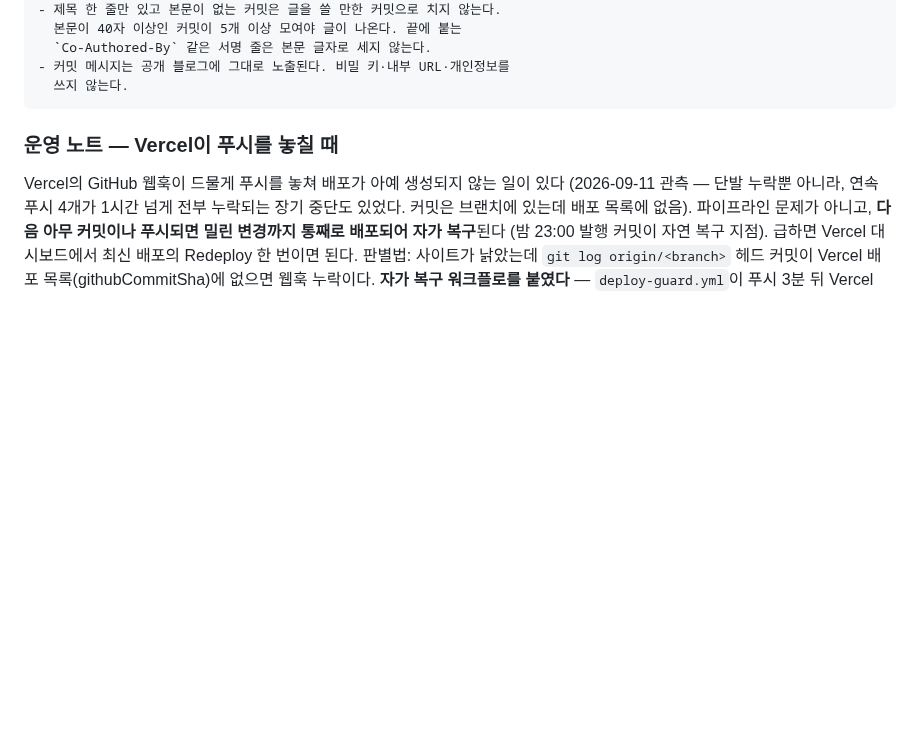
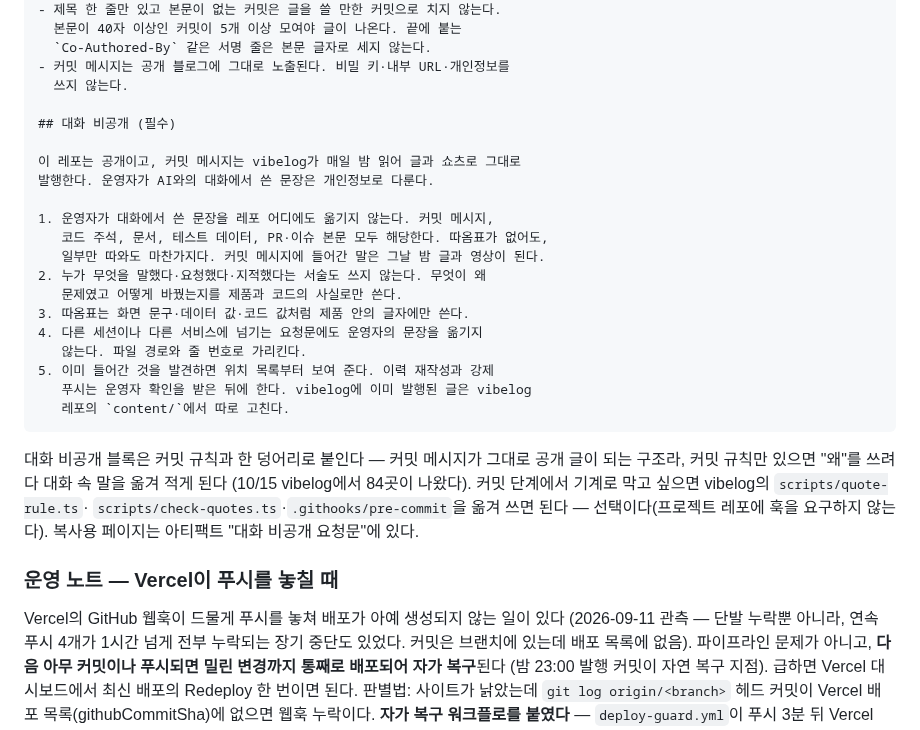
Before and after one commit to jessi-Kang/vibelog, a Markdown page: docs/02-pipeline-and-setup.md, the part around the change. Rendered like a GitHub page; blank space fills up the shorter version.

Commit message:
docs: 새 프로젝트 커밋 규칙 블록에 대화 비공개 규칙을 함께 넣는다
왜: 프로젝트 레포의 커밋 메시지는 매일 밤 그대로 공개 글과 쇼츠가 된다. 커밋 규칙만 있으면 왜를 쓰려다 대화 속 말을 옮겨 적게 되고, 이 레포에서 실제로 84곳이 쌓였다. 새 프로젝트에 붙이는 블록 끝에 대화 비공개 규칙을 더하고, 새 프로젝트 체크리스트에도 함께 붙이라고 적었다. 기계 검사는 프로젝트 레포에 훅을 요구하지 않는 원칙에 따라 선택으로 남겼다.

Co-Authored-By: Claude Opus 5.5 <noreply@anthropic.com>
Claude-Session: https://claude.ai/code/session_01WuW6xZfcXoUaVcGfDkFzy2

````diff
--- a/docs/02-pipeline-and-setup.md
+++ b/docs/02-pipeline-and-setup.md
@@ -170,7 +170,30 @@ About Website는 주소 지정용일 뿐 상태와 무관 (주소만 채워도 l
   `Co-Authored-By` 같은 서명 줄은 본문 글자로 세지 않는다.
 - 커밋 메시지는 공개 블로그에 그대로 노출된다. 비밀 키·내부 URL·개인정보를
   쓰지 않는다.
+
+## 대화 비공개 (필수)
+
+이 레포는 공개이고, 커밋 메시지는 vibelog가 매일 밤 읽어 글과 쇼츠로 그대로
+발행한다. 운영자가 AI와의 대화에서 쓴 문장은 개인정보로 다룬다.
+
+1. 운영자가 대화에서 쓴 문장을 레포 어디에도 옮기지 않는다. 커밋 메시지,
+   코드 주석, 문서, 테스트 데이터, PR·이슈 본문 모두 해당한다. 따옴표가 없어도,
+   일부만 따와도 마찬가지다. 커밋 메시지에 들어간 말은 그날 밤 글과 영상이 된다.
+2. 누가 무엇을 말했다·요청했다·지적했다는 서술도 쓰지 않는다. 무엇이 왜
+   문제였고 어떻게 바꿨는지를 제품과 코드의 사실로만 쓴다.
+3. 따옴표는 화면 문구·데이터 값·코드 값처럼 제품 안의 글자에만 쓴다.
+4. 다른 세션이나 다른 서비스에 넘기는 요청문에도 운영자의 문장을 옮기지
+   않는다. 파일 경로와 줄 번호로 가리킨다.
+5. 이미 들어간 것을 발견하면 위치 목록부터 보여 준다. 이력 재작성과 강제
+   푸시는 운영자 확인을 받은 뒤에 한다. vibelog에 이미 발행된 글은 vibelog
+   레포의 `content/`에서 따로 고친다.
 ```
+
+대화 비공개 블록은 커밋 규칙과 한 덩어리로 붙인다 — 커밋 메시지가 그대로 공개 글이 되는
+구조라, 커밋 규칙만 있으면 "왜"를 쓰려다 대화 속 말을 옮겨 적게 된다 (10/15 vibelog에서
+84곳이 나왔다). 커밋 단계에서 기계로 막고 싶으면 vibelog의 `scripts/quote-rule.ts`·
+`scripts/check-quotes.ts`·`.githooks/pre-commit`을 옮겨 쓰면 된다 — 선택이다(프로젝트 레포에
+훅을 요구하지 않는다). 복사용 페이지는 아티팩트 "대화 비공개 요청문"에 있다.
 
 ### 운영 노트 — Vercel이 푸시를 놓칠 때
 
````
Also changed, not shown: CLAUDE.md (+1 -1 lines).
